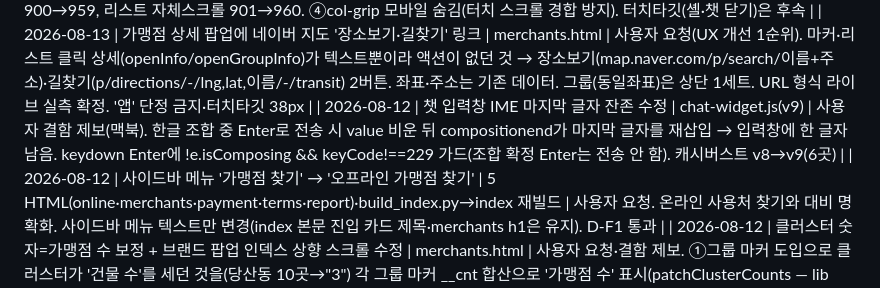
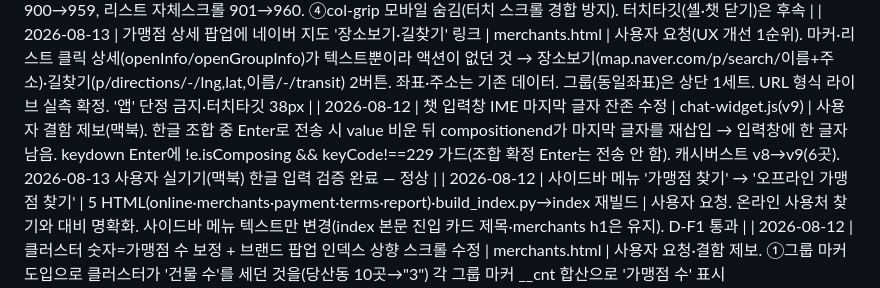
Before and after one commit to canduk910/digital_onnuri, a Markdown page: CLAUDE.md, the part around the change. GitHub-like rendering.

Commit message:
문서: 챗 IME 수정 사용자 실기기 검증 완료 기록
Co-Authored-By: Claude Fable 5 <noreply@anthropic.com>
Claude-Session: https://claude.ai/code/session_01VAUpjGzU1Tf6Lm3Dvuf7EF

```diff
--- a/CLAUDE.md
+++ b/CLAUDE.md
@@ -23,7 +23,7 @@
 | 2026-08-13 | 터치 타깃 확대 (닫기·햄버거 30~38px → 40~44px) | shell.css(v7), chat-widget.css(v9), 5 HTML·build_index.py 캐시버스트 | UX 개선 2순위 후속. 햄버거 38→44, PC안내 닫기 30→44, 챗 닫기 30→40. .gitignore에 __pycache__/ 추가 |
 | 2026-08-13 | 모바일 레이아웃 개선: 결과 표→카드형 + 지도 dvh + 브레이크포인트 통일 | merchants.html | 사용자 요청(UX 개선 2순위). ①결과 표를 ≤959px에서 카드형으로(td를 블록화·data-label 라벨, 가로스크롤·컬럼드래그 제거) — 세로스택+표 이중스크롤 해소. ②지도 300px 고정→min(46dvh,400px) 비례. ③브레이크포인트 900↔959 불일치(셸=모바일/지도=데스크톱 사각지대) 해소: 지도레이아웃 900→959, 리스트 자체스크롤 901→960. ④col-grip 모바일 숨김(터치 스크롤 경합 방지). 터치타깃(셸·챗 닫기)은 후속 |
 | 2026-08-13 | 가맹점 상세 팝업에 네이버 지도 '장소보기·길찾기' 링크 | merchants.html | 사용자 요청(UX 개선 1순위). 마커·리스트 클릭 상세(openInfo/openGroupInfo)가 텍스트뿐이라 액션이 없던 것 → 장소보기(map.naver.com/p/search/이름+주소)·길찾기(p/directions/-/lng,lat,이름/-/transit) 2버튼. 좌표·주소는 기존 데이터. 그룹(동일좌표)은 상단 1세트. URL 형식 라이브 실측 확정. '앱' 단정 금지·터치타깃 38px |
-| 2026-08-12 | 챗 입력창 IME 마지막 글자 잔존 수정 | chat-widget.js(v9) | 사용자 결함 제보(맥북). 한글 조합 중 Enter로 전송 시 value 비운 뒤 compositionend가 마지막 글자를 재삽입 → 입력창에 한 글자 남음. keydown Enter에 !e.isComposing && keyCode!==229 가드(조합 확정 Enter는 전송 안 함). 캐시버스트 v8→v9(6곳) |
+| 2026-08-12 | 챗 입력창 IME 마지막 글자 잔존 수정 | chat-widget.js(v9) | 사용자 결함 제보(맥북). 한글 조합 중 Enter로 전송 시 value 비운 뒤 compositionend가 마지막 글자를 재삽입 → 입력창에 한 글자 남음. keydown Enter에 !e.isComposing && keyCode!==229 가드(조합 확정 Enter는 전송 안 함). 캐시버스트 v8→v9(6곳). 2026-08-13 사용자 실기기(맥북) 한글 입력 검증 완료 — 정상 |
 | 2026-08-12 | 사이드바 메뉴 '가맹점 찾기' → '오프라인 가맹점 찾기' | 5 HTML(online·merchants·payment·terms·report)·build_index.py→index 재빌드 | 사용자 요청. 온라인 사용처 찾기와 대비 명확화. 사이드바 메뉴 텍스트만 변경(index 본문 진입 카드 제목·merchants h1은 유지). D-F1 통과 |
 | 2026-08-12 | 클러스터 숫자=가맹점 수 보정 + 브랜드 팝업 인덱스 상향 스크롤 수정 | merchants.html | 사용자 요청·결함 제보. ①그룹 마커 도입으로 클러스터가 '건물 수'를 세던 것을(당산동 10곳→"3") 각 그룹 마커 __cnt 합산으로 '가맹점 수' 표시(patchClusterCounts — lib _clusters/_clusterMember 내부 의존, idle마다 재정정). ②브랜드 검색 팝업 초성/알파벳 색인이 위로 올라가는 방향에서 미작동 — 원인은 .bm-head가 sticky(top:0)라 offsetTop·getBoundingClientRect·scrollIntoView가 모두 '고정된 렌더 위치'(스크롤 따라 변함)를 반환. 헤더 다음 아이템(non-sticky)의 offsetTop − 헤더높이로 스크롤(.bm-list position:relative)해 양방향 정확 이동. 로컬 검증: 5953→172 상향 정상 |
 | 2026-08-12 | 지도 동일좌표 그룹 마커 + 위치별 목록 팝업 + 지도 범위로 목록 보기 | merchants.html | 사용자 결함 제보(당산역 가맹점 수가 온누리와 달라 보임). 원인: 온누리 대표좌표가 건물 단위라 같은 건물 가맹점이 동일 lat/lng로 겹침(당산로45길 1에 7곳, 서울 29,462곳이 고유좌표 11,940개·최대 589곳 겹침) — 데이터는 동일한데 개별 마커가 포개져 1개로 보였음. 해결: drawPins에서 좌표 그룹핑→개수 배지(.pin-multi), 클릭 시 그 위치 전체 목록 팝업(openGroupInfo, 온누리 '선택 위치 가맹점'과 동일). 추가로 '이 지도 범위로 목록 보기' 토글(LIST_BY_MAP) — regionParams에 현재 bounds AND, 지도 이동 시 리스트 자동 재검색(refresh page, API 모드만·백엔드 bounds 기존 지원). 검증: 당산역 그룹배지 7·팝업·bounds 47곳 |
```
